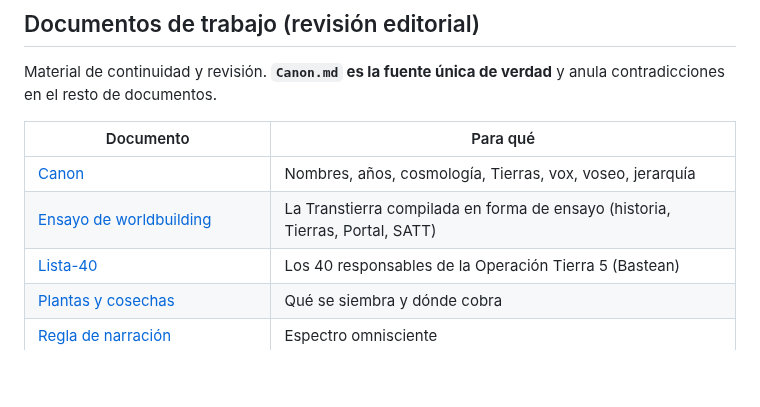
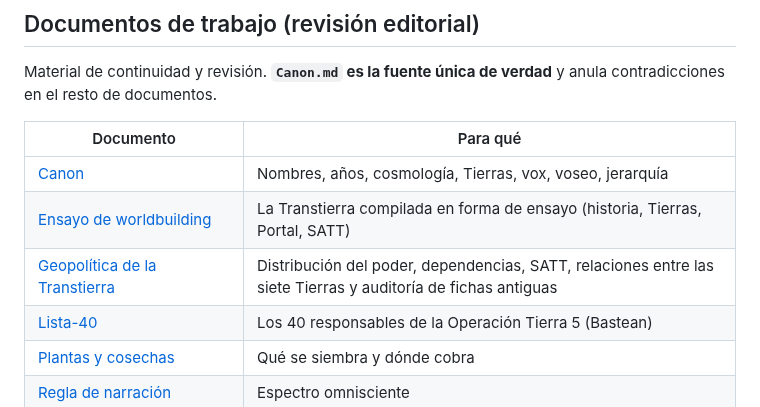
Before and after one commit to Alexandrentt/Historias, a Markdown page: Los Josth/INDICE.md, the part around the change. Drawn GitHub-style; blank space fills up the shorter version.

Commit message:
Añade índice de geopolítica provisional

```diff
--- a/Los Josth/INDICE.md
+++ b/Los Josth/INDICE.md
@@ -17,6 +17,7 @@ Material de continuidad y revisión. **`Canon.md` es la fuente única de verdad*
 |-----------|----------|
 | [Canon](./notas-temas/Canon.md) | Nombres, años, cosmología, Tierras, vox, voseo, jerarquía |
 | [Ensayo de worldbuilding](./notas-temas/Ensayo-Worldbuilding.md) | La Transtierra compilada en forma de ensayo (historia, Tierras, Portal, SATT) |
+| [Geopolítica de la Transtierra](./notas-temas/Geopolitica-Transtierra.md) | Distribución del poder, dependencias, SATT, relaciones entre las siete Tierras y auditoría de fichas antiguas |
 | [Lista-40](./tramas/Lista-40.md) | Los 40 responsables de la Operación Tierra 5 (Bastean) |
 | [Plantas y cosechas](./notas-temas/Plantas-y-Cosechas.md) | Qué se siembra y dónde cobra |
 | [Regla de narración](./notas-temas/Regla-de-Narracion.md) | Espectro omnisciente |
```
